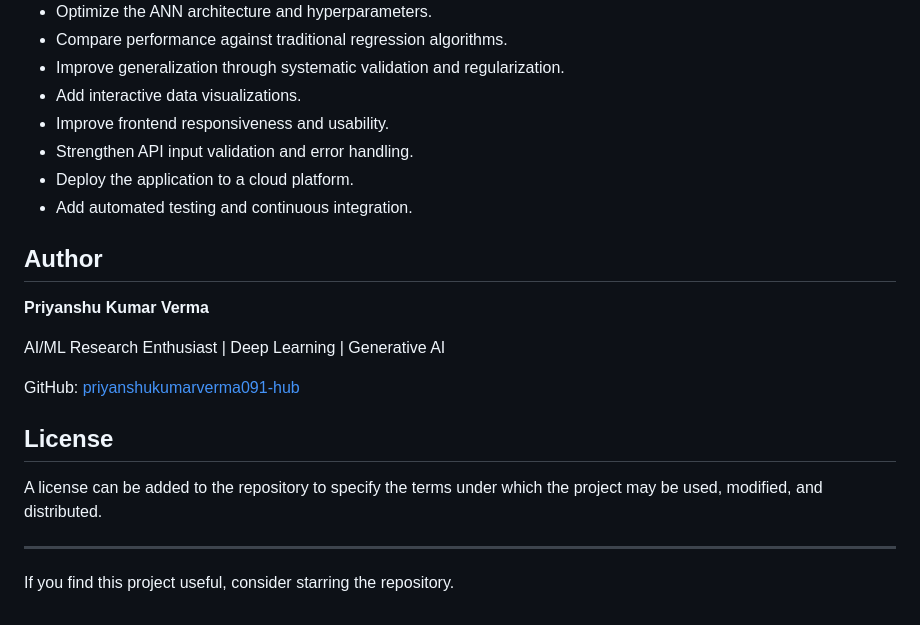
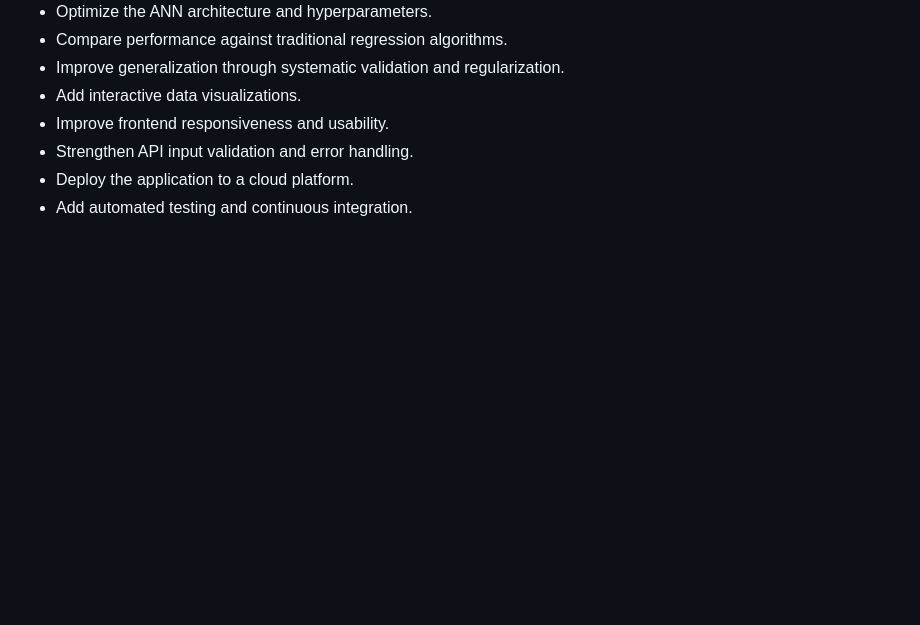
Before and after one commit to RaviRajChoudhary22/house-pridiction, a Markdown page: README.md, the part around the change. GitHub-like rendering; blank space fills up the shorter version.

Commit message:
Remove author and license sections from README
Removed author information and license section from README.

```diff
--- a/README.md
+++ b/README.md
@@ -189,19 +189,3 @@ Measures how much of the variation in the target variable is explained by the mo
 * Strengthen API input validation and error handling.
 * Deploy the application to a cloud platform.
 * Add automated testing and continuous integration.
-
-## Author
-
-**Priyanshu Kumar Verma**
-
-AI/ML Research Enthusiast | Deep Learning | Generative AI
-
-GitHub: [priyanshukumarverma091-hub](https://github.com/priyanshukumarverma091-hub)
-
-## License
-
-A license can be added to the repository to specify the terms under which the project may be used, modified, and distributed.
-
----
-
-If you find this project useful, consider starring the repository.
```
